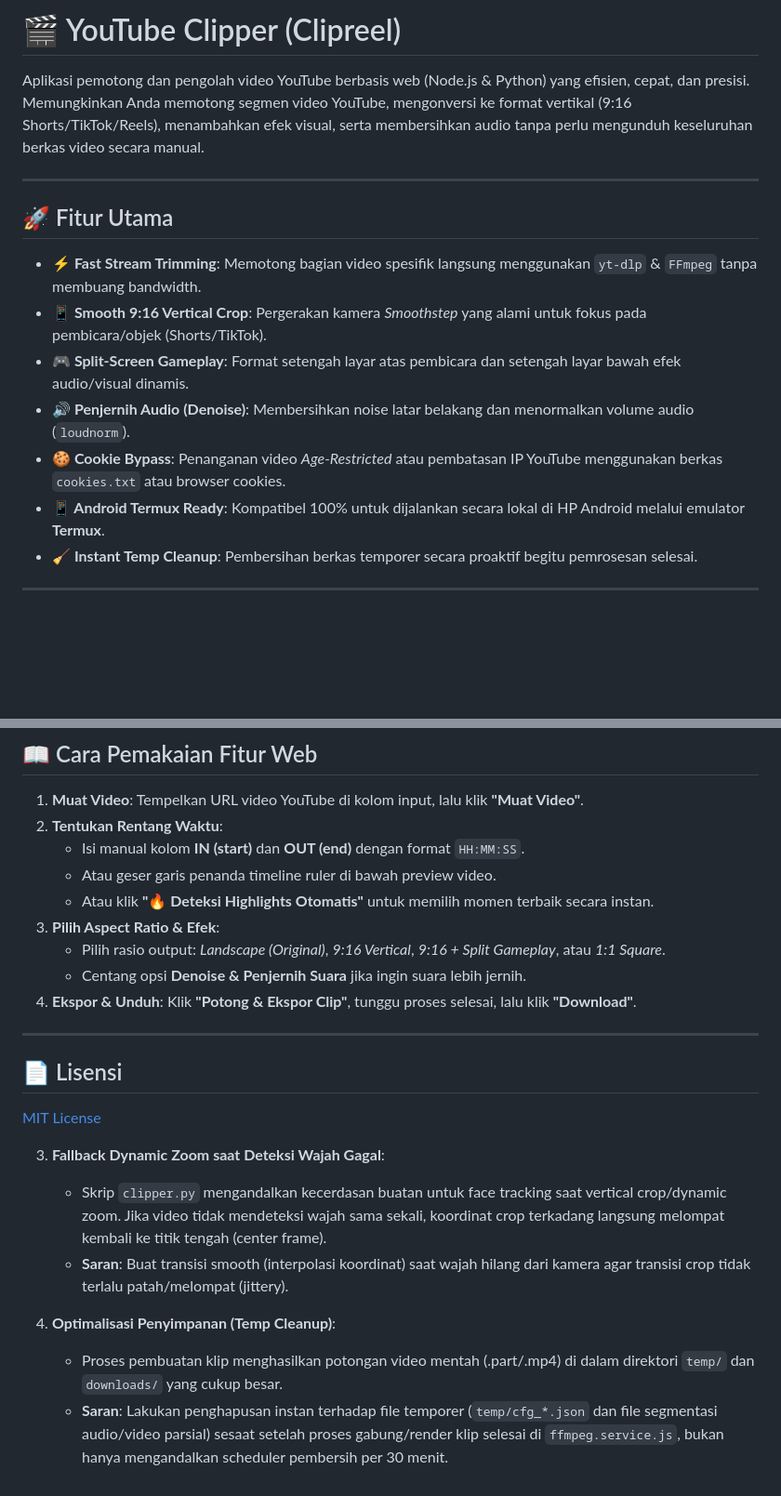
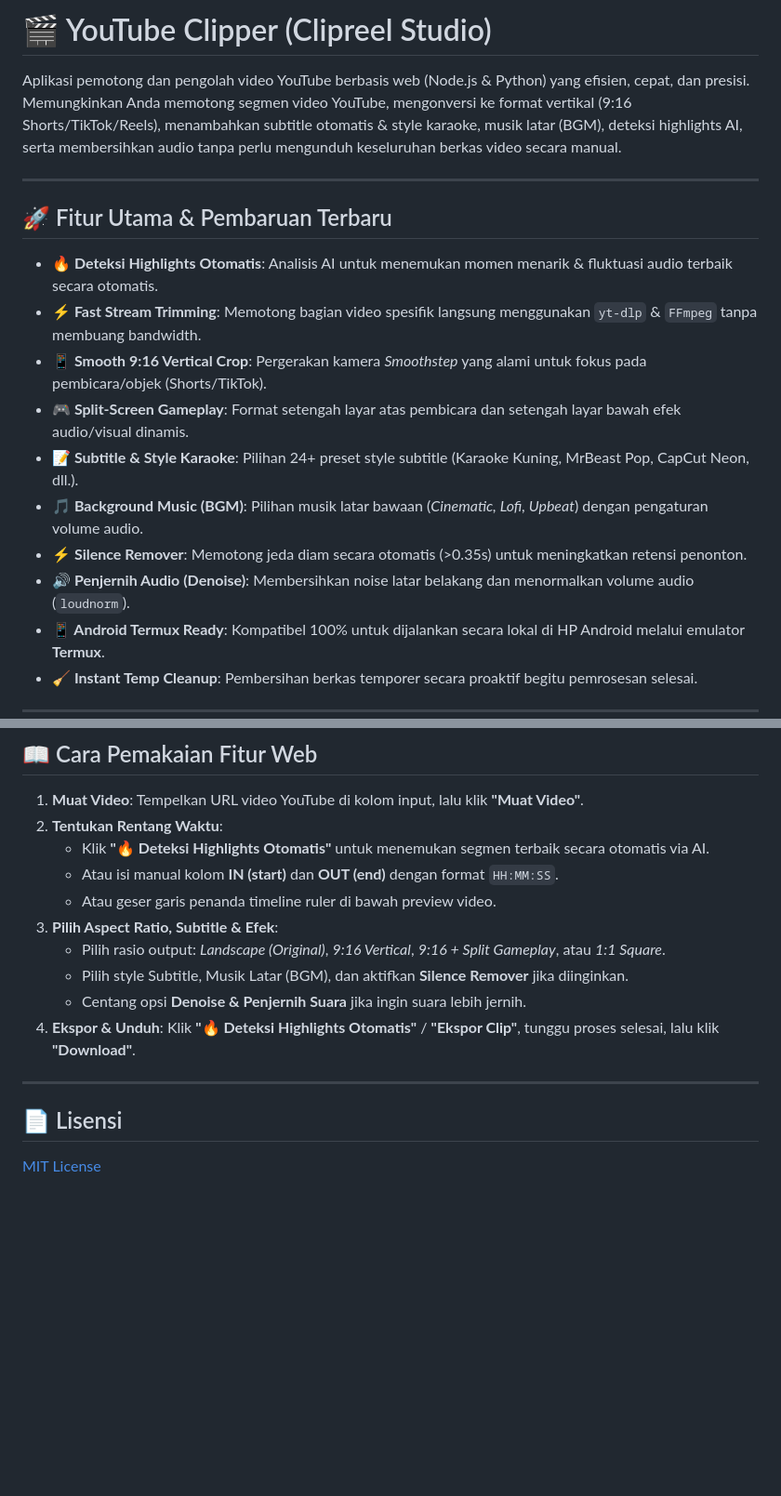
Before and after one commit to gilangji/yt-clipper, a Markdown page: README.md, 2 parts joined by grey strips. Shown at 93% size. GitHub-like rendering; blank space fills up the shorter version.

Commit message:
Docs: Update README with new highlights detection, subtitle styles and BGM features

```diff
--- a/README.md
+++ b/README.md
@@ -1,16 +1,19 @@
-# 🎬 YouTube Clipper (Clipreel)
+# 🎬 YouTube Clipper (Clipreel Studio)
 
-Aplikasi pemotong dan pengolah video YouTube berbasis web (Node.js & Python) yang efisien, cepat, dan presisi. Memungkinkan Anda memotong segmen video YouTube, mengonversi ke format vertikal (9:16 Shorts/TikTok/Reels), menambahkan efek visual, serta membersihkan audio tanpa perlu mengunduh keseluruhan berkas video secara manual.
+Aplikasi pemotong dan pengolah video YouTube berbasis web (Node.js & Python) yang efisien, cepat, dan presisi. Memungkinkan Anda memotong segmen video YouTube, mengonversi ke format vertikal (9:16 Shorts/TikTok/Reels), menambahkan subtitle otomatis & style karaoke, musik latar (BGM), deteksi highlights AI, serta membersihkan audio tanpa perlu mengunduh keseluruhan berkas video secara manual.
 
 ---
 
-## 🚀 Fitur Utama
+## 🚀 Fitur Utama & Pembaruan Terbaru
 
+- **🔥 Deteksi Highlights Otomatis**: Analisis AI untuk menemukan momen menarik & fluktuasi audio terbaik secara otomatis.
 - **⚡ Fast Stream Trimming**: Memotong bagian video spesifik langsung menggunakan `yt-dlp` & `FFmpeg` tanpa membuang bandwidth.
 - **📱 Smooth 9:16 Vertical Crop**: Pergerakan kamera *Smoothstep* yang alami untuk fokus pada pembicara/objek (Shorts/TikTok).
 - **🎮 Split-Screen Gameplay**: Format setengah layar atas pembicara dan setengah layar bawah efek audio/visual dinamis.
+- **📝 Subtitle & Style Karaoke**: Pilihan 24+ preset style subtitle (Karaoke Kuning, MrBeast Pop, CapCut Neon, dll.).
+- **🎵 Background Music (BGM)**: Pilihan musik latar bawaan (*Cinematic, Lofi, Upbeat*) dengan pengaturan volume audio.
+- **⚡ Silence Remover**: Memotong jeda diam secara otomatis (>0.35s) untuk meningkatkan retensi penonton.
 - **🔊 Penjernih Audio (Denoise)**: Membersihkan noise latar belakang dan menormalkan volume audio (`loudnorm`).
-- **🍪 Cookie Bypass**: Penanganan video *Age-Restricted* atau pembatasan IP YouTube menggunakan berkas `cookies.txt` atau browser cookies.
 - **📱 Android Termux Ready**: Kompatibel 100% untuk dijalankan secara lokal di HP Android melalui emulator **Termux**.
 - **🧹 Instant Temp Cleanup**: Pembersihan berkas temporer secara proaktif begitu pemrosesan selesai.
 
@@ -101,23 +104,16 @@ Buka Google Chrome / Firefox di HP Android Anda, lalu akses **`http://localhost:
 
 1. **Muat Video**: Tempelkan URL video YouTube di kolom input, lalu klik **"Muat Video"**.
 2. **Tentukan Rentang Waktu**:
-   - Isi manual kolom **IN (start)** dan **OUT (end)** dengan format `HH:MM:SS`.
+   - Klik **"🔥 Deteksi Highlights Otomatis"** untuk menemukan segmen terbaik secara otomatis via AI.
+   - Atau isi manual kolom **IN (start)** dan **OUT (end)** dengan format `HH:MM:SS`.
    - Atau geser garis penanda timeline ruler di bawah preview video.
-   - Atau klik **"🔥 Deteksi Highlights Otomatis"** untuk memilih momen terbaik secara instan.
-3. **Pilih Aspect Ratio & Efek**:
+3. **Pilih Aspect Ratio, Subtitle & Efek**:
    - Pilih rasio output: *Landscape (Original)*, *9:16 Vertical*, *9:16 + Split Gameplay*, atau *1:1 Square*.
+   - Pilih style Subtitle, Musik Latar (BGM), dan aktifkan **Silence Remover** jika diinginkan.
    - Centang opsi **Denoise & Penjernih Suara** jika ingin suara lebih jernih.
-4. **Ekspor & Unduh**: Klik **"Potong & Ekspor Clip"**, tunggu proses selesai, lalu klik **"Download"**.
+4. **Ekspor & Unduh**: Klik **"🔥 Deteksi Highlights Otomatis"** / **"Ekspor Clip"**, tunggu proses selesai, lalu klik **"Download"**.
 
 ---
 
 ## 📄 Lisensi
 [MIT License](LICENSE)
-
-3. **Fallback Dynamic Zoom saat Deteksi Wajah Gagal**:
-   - Skrip `clipper.py` mengandalkan kecerdasan buatan untuk face tracking saat vertical crop/dynamic zoom. Jika video tidak mendeteksi wajah sama sekali, koordinat crop terkadang langsung melompat kembali ke titik tengah (center frame).
-   - **Saran**: Buat transisi smooth (interpolasi koordinat) saat wajah hilang dari kamera agar transisi crop tidak terlalu patah/melompat (jittery).
-
-4. **Optimalisasi Penyimpanan (Temp Cleanup)**:
-   - Proses pembuatan klip menghasilkan potongan video mentah (.part/.mp4) di dalam direktori `temp/` dan `downloads/` yang cukup besar.
-   - **Saran**: Lakukan penghapusan instan terhadap file temporer (`temp/cfg_*.json` dan file segmentasi audio/video parsial) sesaat setelah proses gabung/render klip selesai di `ffmpeg.service.js`, bukan hanya mengandalkan scheduler pembersih per 30 menit.
```
